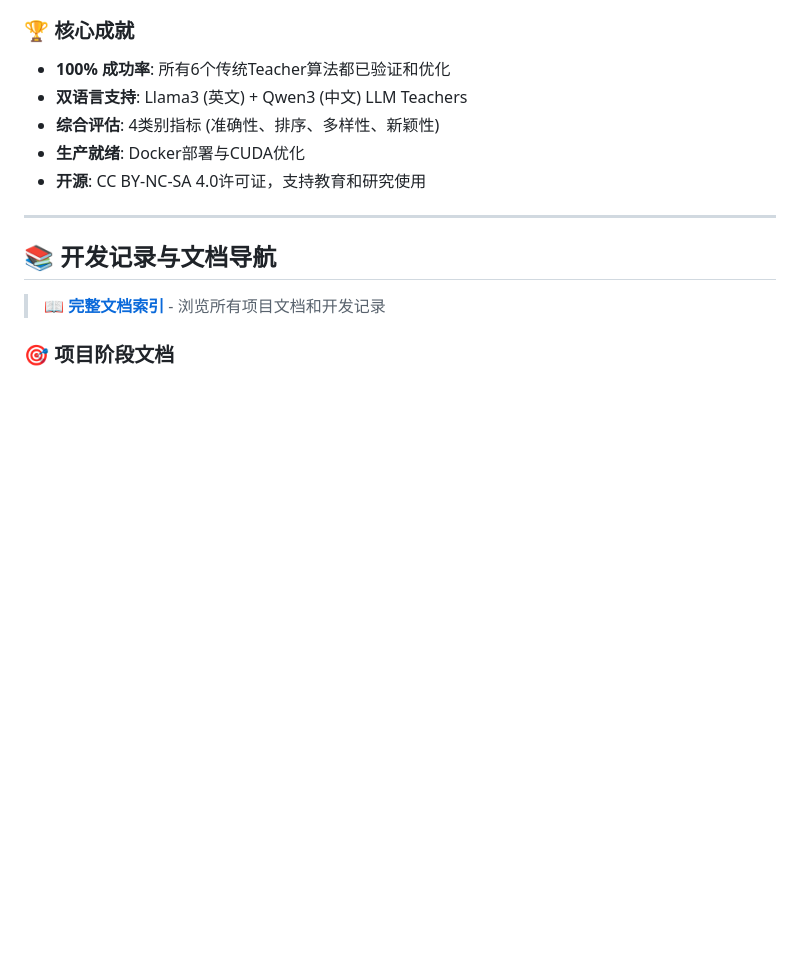
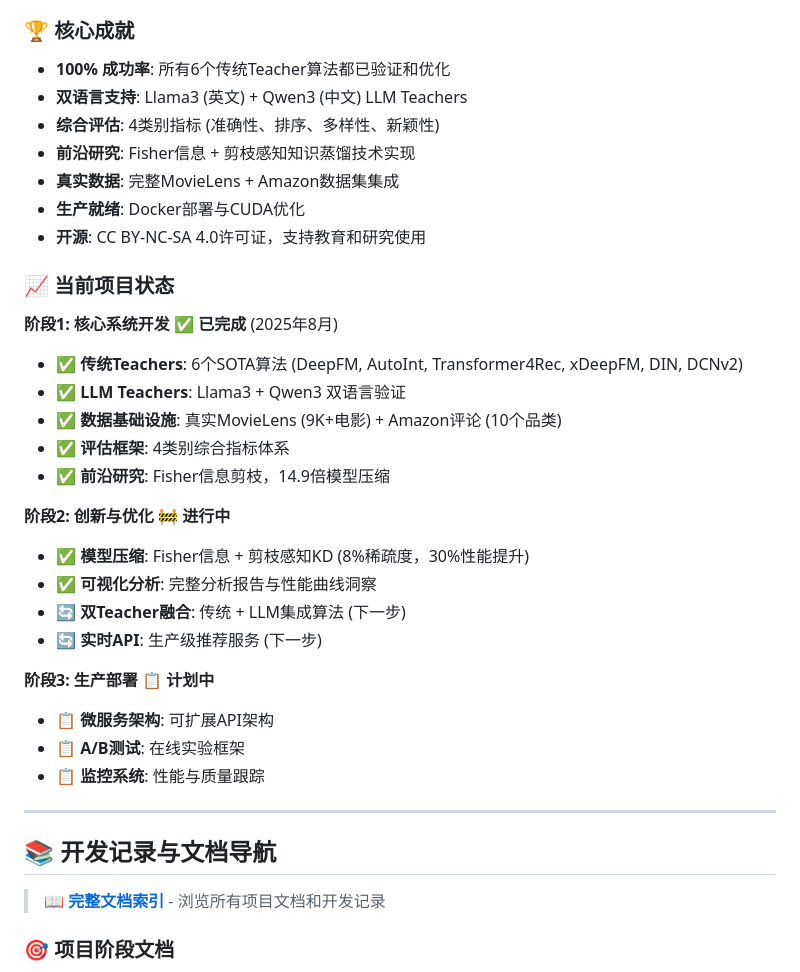
Before and after one commit to GeoffreyWang1117/Intelligent-Recommender, a Markdown page: README_CN.md, the part around the change. Drawn GitHub-style; blank space fills up the shorter version.

```diff
--- a/README_CN.md
+++ b/README_CN.md
@@ -19,8 +19,30 @@
 - **100% 成功率**: 所有6个传统Teacher算法都已验证和优化
 - **双语言支持**: Llama3 (英文) + Qwen3 (中文) LLM Teachers
 - **综合评估**: 4类别指标 (准确性、排序、多样性、新颖性)
+- **前沿研究**: Fisher信息 + 剪枝感知知识蒸馏技术实现
+- **真实数据**: 完整MovieLens + Amazon数据集集成
 - **生产就绪**: Docker部署与CUDA优化
 - **开源**: CC BY-NC-SA 4.0许可证，支持教育和研究使用
+
+### 📈 当前项目状态
+
+**阶段1: 核心系统开发** ✅ **已完成** (2025年8月)
+- ✅ **传统Teachers**: 6个SOTA算法 (DeepFM, AutoInt, Transformer4Rec, xDeepFM, DIN, DCNv2)
+- ✅ **LLM Teachers**: Llama3 + Qwen3 双语言验证
+- ✅ **数据基础设施**: 真实MovieLens (9K+电影) + Amazon评论 (10个品类)
+- ✅ **评估框架**: 4类别综合指标体系
+- ✅ **前沿研究**: Fisher信息剪枝，14.9倍模型压缩
+
+**阶段2: 创新与优化** 🚧 **进行中**
+- ✅ **模型压缩**: Fisher信息 + 剪枝感知KD (8%稀疏度，30%性能提升)
+- ✅ **可视化分析**: 完整分析报告与性能曲线洞察
+- 🔄 **双Teacher融合**: 传统 + LLM集成算法 (下一步)
+- 🔄 **实时API**: 生产级推荐服务 (下一步)
+
+**阶段3: 生产部署** 📋 **计划中**
+- 📋 **微服务架构**: 可扩展API架构
+- 📋 **A/B测试**: 在线实验框架
+- 📋 **监控系统**: 性能与质量跟踪
 
 ---
 
```
Also changed, not shown: README.md (+38 -0 lines).
